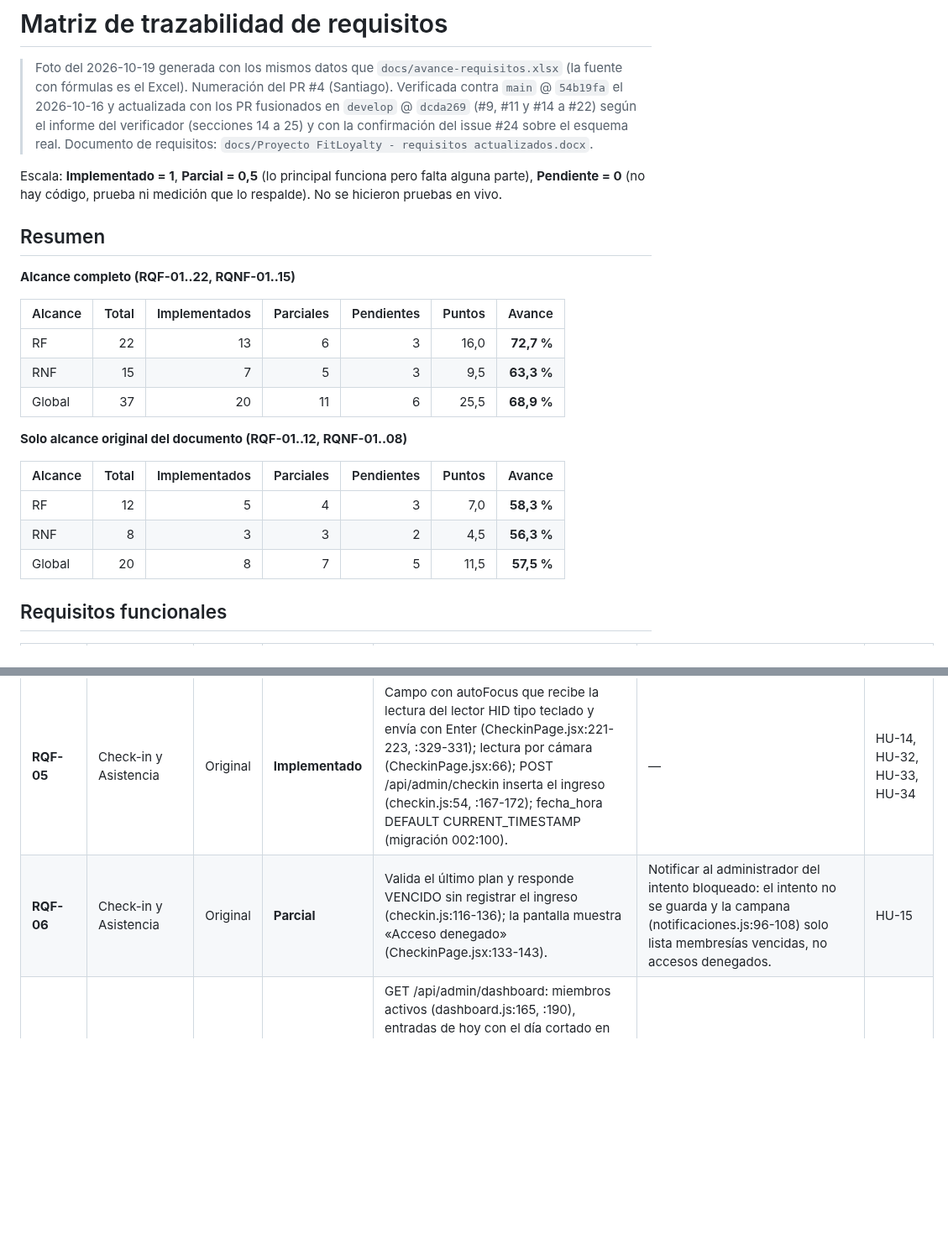
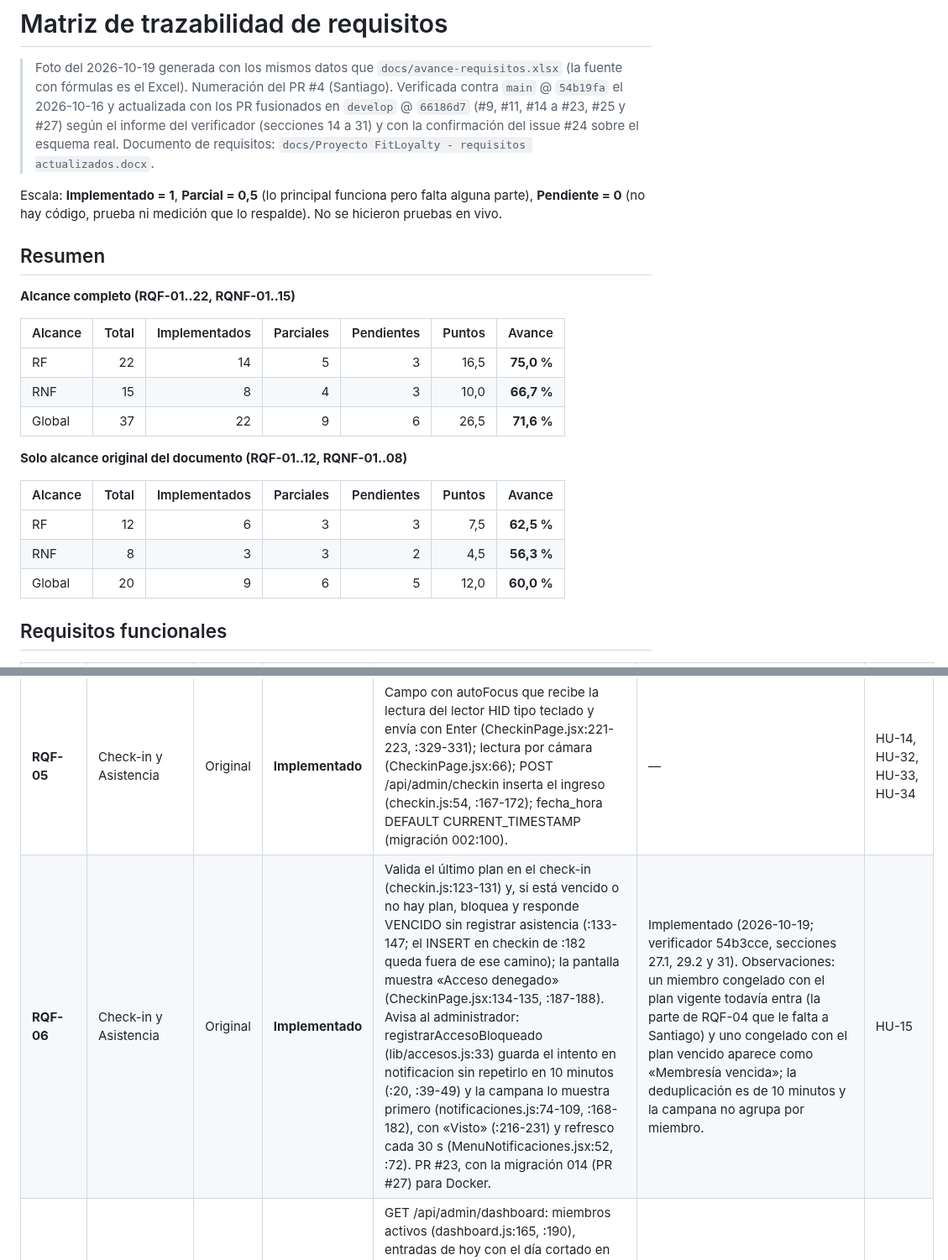
Before and after one commit to Luis140721/Proyecto_Fitloyalty, a Markdown page: docs/matriz-requisitos.md, 2 parts joined by grey strips. Shown at 84% size. Rendered like a GitHub page; blank space fills up the shorter version.

```diff
--- a/docs/matriz-requisitos.md
+++ b/docs/matriz-requisitos.md
@@ -1,7 +1,7 @@
 # Matriz de trazabilidad de requisitos
 
 > Foto del 2026-10-19 generada con los mismos datos que `docs/avance-requisitos.xlsx` (la fuente con fórmulas es el Excel).
-> Numeración del PR #4 (Santiago). Verificada contra `main` @ `54b19fa` el 2026-10-16 y actualizada con los PR fusionados en `develop` @ `dcda269` (#9, #11 y #14 a #22) según el informe del verificador (secciones 14 a 25) y con la confirmación del issue #24 sobre el esquema real.
+> Numeración del PR #4 (Santiago). Verificada contra `main` @ `54b19fa` el 2026-10-16 y actualizada con los PR fusionados en `develop` @ `66186d7` (#9, #11, #14 a #23, #25 y #27) según el informe del verificador (secciones 14 a 31) y con la confirmación del issue #24 sobre el esquema real.
 > Documento de requisitos: `docs/Proyecto FitLoyalty - requisitos actualizados.docx`.
 
 Escala: **Implementado = 1**, **Parcial = 0,5** (lo principal funciona pero falta alguna parte), **Pendiente = 0** (no hay código, prueba ni medición que lo respalde). No se hicieron pruebas en vivo.
@@ -12,17 +12,17 @@ Escala: **Implementado = 1**, **Parcial = 0,5** (lo principal funciona pero falt
 
 | Alcance | Total | Implementados | Parciales | Pendientes | Puntos | Avance |
 |---|---:|---:|---:|---:|---:|---:|
-| RF | 22 | 13 | 6 | 3 | 16,0 | **72,7 %** |
-| RNF | 15 | 7 | 5 | 3 | 9,5 | **63,3 %** |
-| Global | 37 | 20 | 11 | 6 | 25,5 | **68,9 %** |
+| RF | 22 | 14 | 5 | 3 | 16,5 | **75,0 %** |
+| RNF | 15 | 8 | 4 | 3 | 10,0 | **66,7 %** |
+| Global | 37 | 22 | 9 | 6 | 26,5 | **71,6 %** |
 
 **Solo alcance original del documento (RQF-01..12, RQNF-01..08)**
 
 | Alcance | Total | Implementados | Parciales | Pendientes | Puntos | Avance |
 |---|---:|---:|---:|---:|---:|---:|
-| RF | 12 | 5 | 4 | 3 | 7,0 | **58,3 %** |
+| RF | 12 | 6 | 3 | 3 | 7,5 | **62,5 %** |
 | RNF | 8 | 3 | 3 | 2 | 4,5 | **56,3 %** |
-| Global | 20 | 8 | 7 | 5 | 11,5 | **57,5 %** |
+| Global | 20 | 9 | 6 | 5 | 12,0 | **60,0 %** |
 
 ## Requisitos funcionales
 
@@ -33,7 +33,7 @@ Escala: **Implementado = 1**, **Parcial = 0,5** (lo principal funciona pero falt
 | **RQF-03** | Gestión de Miembros | Original | **Implementado** | POST /api/admin/miembros rechaza documento o correo duplicados (miembros.js:357-369) y genera un código QR único (:371-379); editar con PUT (:607); desactivar con activo = FALSE (:664-675); pantalla MiembrosPage.jsx:627, :919, :442. | Observación: al editar no se vuelven a validar duplicados de documento o correo (criterio 2 de HU-09). | HU-07, HU-08, HU-09, HU-10, HU-65 |
 | **RQF-04** | Gestión de Miembros | Original | **Parcial** | Cálculo automático de fecha_fin según el plan (miembros.js:193, :395); estado vencido / por vencer contra la fecha actual (:286-290); renovación del plan (:926). Estado Congelada (PR #17, migración 010): POST /api/admin/miembros/:id/congelar (:810) y /descongelar (:869), que corre fecha_fin y la próxima fecha de cobro los días congelados (:892), con historial en congelacion_plan; la lista marca la membresía congelada y no la cuenta como vencida (:286); pantalla en MiembrosPage.jsx:238, :742, :1907. | Sigue Parcial (decisión de Luis, 2026-10-18): congelar y descongelar ya están en develop (PR #17; verificador 1be53f7, sección 18.2), pero falta que Santiago haga que el job de avisos de vencimiento (expiracion.js) y el check-in salten las membresías congeladas. El check-in debe negar el ingreso con estado CONGELADO y el mensaje «Tu membresía está congelada. Pide en recepción que la reactiven para poder ingresar.». Hoy el job le mandaría a un miembro congelado el aviso de que su plan vence, y el check-in lo deja entrar. Pasa a Implementado cuando esos dos cambios estén fusionados y verificados. Menores: congelar entre las 19:00 y las 24:00 de Colombia toma la fecha del día siguiente (CURRENT_DATE en UTC), y renovar el plan mientras está congelado conserva congelado_desde. | HU-11, HU-12, HU-13, HU-35..HU-40 |
 | **RQF-05** | Check-in y Asistencia | Original | **Implementado** | Campo con autoFocus que recibe la lectura del lector HID tipo teclado y envía con Enter (CheckinPage.jsx:221-223, :329-331); lectura por cámara (CheckinPage.jsx:66); POST /api/admin/checkin inserta el ingreso (checkin.js:54, :167-172); fecha_hora DEFAULT CURRENT_TIMESTAMP (migración 002:100). | — | HU-14, HU-32, HU-33, HU-34 |
-| **RQF-06** | Check-in y Asistencia | Original | **Parcial** | Valida el último plan y responde VENCIDO sin registrar el ingreso (checkin.js:116-136); la pantalla muestra «Acceso denegado» (CheckinPage.jsx:133-143). | Notificar al administrador del intento bloqueado: el intento no se guarda y la campana (notificaciones.js:96-108) solo lista membresías vencidas, no accesos denegados. | HU-15 |
+| **RQF-06** | Check-in y Asistencia | Original | **Implementado** | Valida el último plan en el check-in (checkin.js:123-131) y, si está vencido o no hay plan, bloquea y responde VENCIDO sin registrar asistencia (:133-147; el INSERT en checkin de :182 queda fuera de ese camino); la pantalla muestra «Acceso denegado» (CheckinPage.jsx:134-135, :187-188). Avisa al administrador: registrarAccesoBloqueado (lib/accesos.js:33) guarda el intento en notificacion sin repetirlo en 10 minutos (:20, :39-49) y la campana lo muestra primero (notificaciones.js:74-109, :168-182), con «Visto» (:216-231) y refresco cada 30 s (MenuNotificaciones.jsx:52, :72). PR #23, con la migración 014 (PR #27) para Docker. | Implementado (2026-10-19; verificador 54b3cce, secciones 27.1, 29.2 y 31). Observaciones: un miembro congelado con el plan vigente todavía entra (la parte de RQF-04 que le falta a Santiago) y uno congelado con el plan vencido aparece como «Membresía vencida»; la deduplicación es de 10 minutos y la campana no agrupa por miembro. | HU-15 |
 | **RQF-07** | Dashboard | Original | **Implementado** | GET /api/admin/dashboard: miembros activos (dashboard.js:165, :190), entradas de hoy con el día cortado en hora de Colombia (:170; ayudantes enHoraLocal e inicioLocal en :69 y :74), semana desde el lunes de Colombia (:233) y próximos vencimientos a 30 días (:248), sin las membresías congeladas (:85, :187, :256). GET /api/admin/dashboard/horas-pico (:344; periodos en :337 y hora local en :356): entradas por hora y hora pico. DashboardPage.jsx: gráfica BarsHoras (:172), que abre en «Hoy» (:226); refresco cada 60 s con la pestaña visible y al volver a ella (REFRESCO_MS :49, :279-288), sin cargas en paralelo (:239-246); listado de próximos vencimientos (:610-626). PR #16 y #22. | Implementado (2026-10-18; verificador 1be53f7, secciones 19 y 21.1). Desde el PR #22, «Vencen en 7 días» y «Próximos vencimientos» no cuentan las membresías congeladas. Observación: las comparaciones con columnas DATE (próximas a vencer y vencen en 7 días) siguen con CURRENT_DATE en UTC, así que de 19:00 a 24:00 en Colombia hay un día de desfase. | HU-16, HU-34, HU-41, HU-42, HU-43 |
 | **RQF-08** | Alertas de Abandono | Original | **Parcial** | Lista de miembros sin ingresar en N días calculada al consultar: campana de avisos (notificaciones.js:125-137; umbral del gimnasio, 15 por defecto, :38 y :66), dashboard (dashboard.js:161, :182) y filtro «En riesgo» de miembros (miembros.js:263, MiembrosPage.jsx:939). | Ejecución diaria del motor (el scheduler solo programa vencimientos, scheduler.js:46), los dos niveles Amarilla / Roja, registro en alerta_abandono (tabla sin uso) y pantalla para configurar el umbral (el dashboard usa 15 días fijos). | HU-17, HU-18, HU-44, HU-64 |
 | **RQF-09** | Alertas de Abandono | Original | **Parcial** | Botón de WhatsApp con el mensaje armado para los miembros en riesgo (MenuNotificaciones.jsx:84-99, MiembrosPage.jsx:836-849). El registro de cada envío lo hace POST /api/admin/notificaciones/enviado (notificaciones.js:189), que inserta en envio_mensaje (:211) y en notificacion (:217). | Parcial (2026-10-19): el registro de la fecha y el estado de cada envío no funciona con el esquema real. Santiago lo confirmó contra una copia de la base real (issue #24): envio_mensaje no tiene la columna canal (usa id_canal, con FK a canal_comunicacion, y exige mensaje_copiado NOT NULL; también tiene enviado_por), y canal_comunicacion solo tiene filas para los 3 gimnasios de ejemplo, así que no hay un id_canal válido. El endpoint responde 503 y el frontend oculta el error (MiembrosPage.jsx:847-849, MenuNotificaciones.jsx:95-98). El insert en notificacion (leido/leida y tipo) se corrige en el PR #23. Falta decidir cómo se crea el canal WhatsApp de cada gimnasio (bajo demanda o al registrarlo), qué se guarda en mensaje_copiado (el texto que se abrió en WhatsApp) y si enviado_por es el usuario del token. Además: solo WhatsApp por enlace wa.me; el estado no confirma la entrega y el correo no se usa para retención. | HU-19, HU-20, HU-52 |
```
Also changed, not shown: other parts of docs/matriz-requisitos.md (+18 -19 lines).
